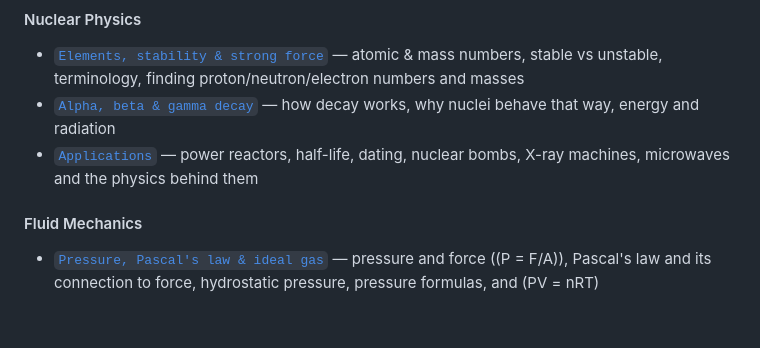
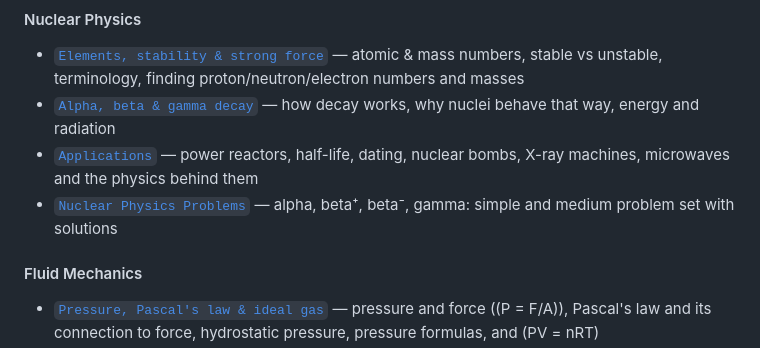
Before and after one commit to George1Meshveliani/Hello-Physics, a Markdown page: README.md, the part around the change. Rendered like a GitHub page; blank space fills up the shorter version.

```diff
--- a/README.md
+++ b/README.md
@@ -31,6 +31,7 @@ Click the topic and Enjoy!
 - [`Elements, stability & strong force`](https://george1meshveliani.github.io/Hello-Physics/NuclearPhysics1-Elements) — atomic & mass numbers, stable vs unstable, terminology, finding proton/neutron/electron numbers and masses
 - [`Alpha, beta & gamma decay`](https://george1meshveliani.github.io/Hello-Physics/NuclearPhysics2-Decay) — how decay works, why nuclei behave that way, energy and radiation
 - [`Applications`](https://george1meshveliani.github.io/Hello-Physics/NuclearPhysics3-Applications) — power reactors, half-life, dating, nuclear bombs, X-ray machines, microwaves and the physics behind them
+- [`Nuclear Physics Problems`](https://george1meshveliani.github.io/Hello-Physics/NuclearPhysicsProblems) — alpha, beta⁺, beta⁻, gamma: simple and medium problem set with solutions
 
 #### Fluid Mechanics
 - [`Pressure, Pascal's law & ideal gas`](https://george1meshveliani.github.io/Hello-Physics/FluidMechanics-PressureAndGases) — pressure and force (\(P = F/A\)), Pascal's law and its connection to force, hydrostatic pressure, pressure formulas, and \(PV = nRT\)
```
